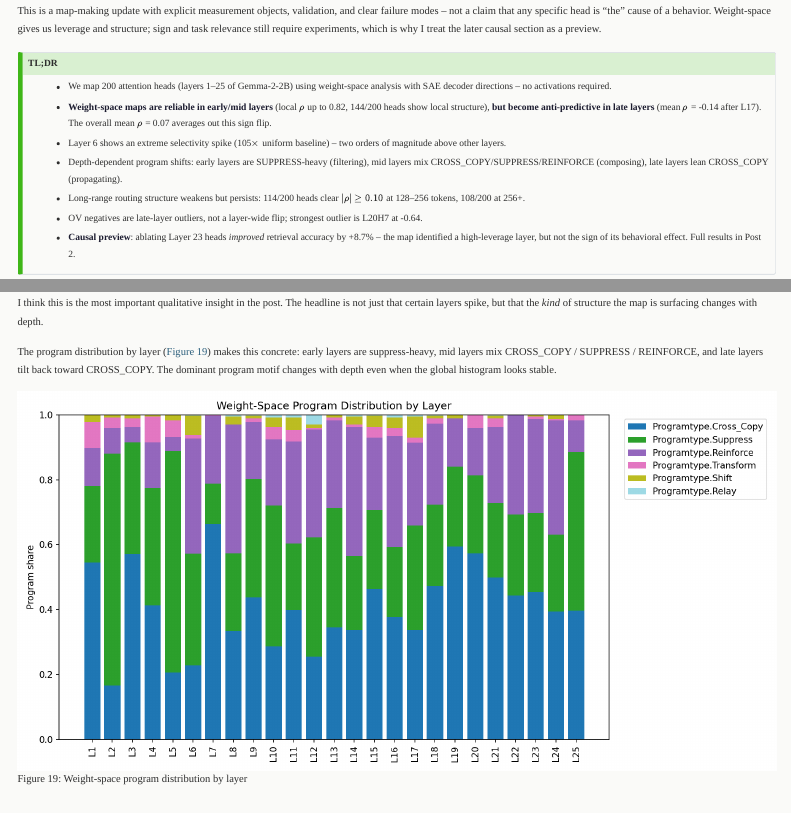
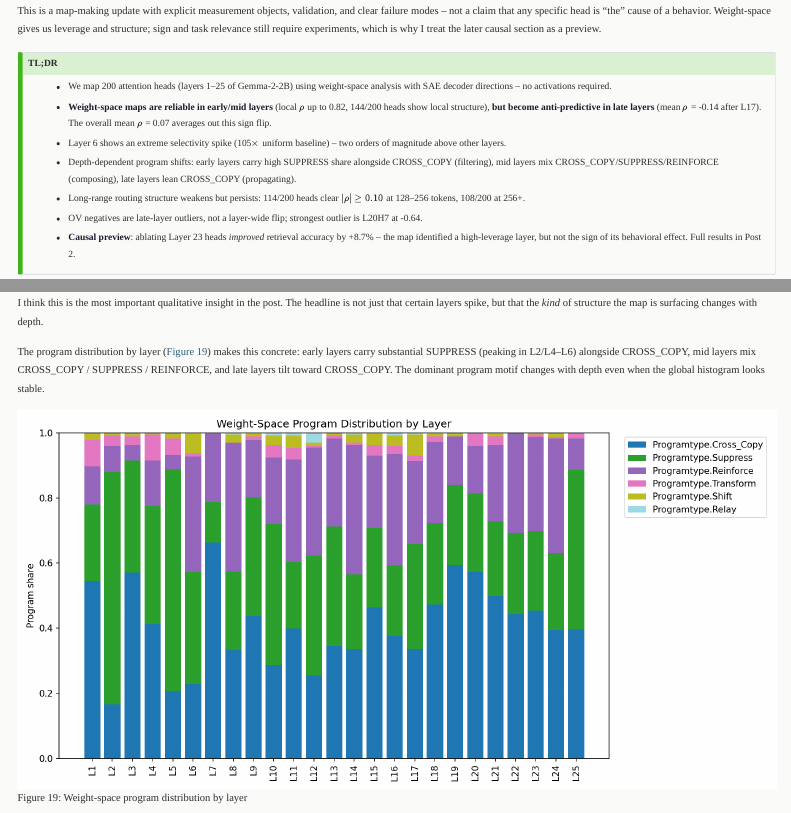
Before and after one commit to shubhamx64/residual-thoughts-blog, a Quarto document (posts/weight-space-map-of-attention-heads/index.qmd): the page in a window 1100 px wide, from 300 px down, and a second part further down, joined at a grey line. Rendered offline with R 4.5, knitr and Pandoc in place of Quarto, with nearby package versions; menus at the side of the page are left out.

Commit message:
Pre-publish polish: fix date-modified metadata, refine TL;DR, add favicon
- Rename last-modified → date-modified so Quarto renders the update date
- Refine "SUPPRESS-heavy" wording in TL;DR and body to reflect that
  L1/L3 are actually CROSS_COPY dominant (SUPPRESS peaks in L2/L4–L6)
- Add favicon cropped from hero heatmap
- Remove 2 unused figures: broken fig12_archetype_fraction.png and
  redundant fig10_ov_signflip_neg_share.png (already in composite fig10)

Co-Authored-By: Claude Opus 4.6 (1M context) <noreply@anthropic.com>

```diff
--- a/_quarto.yml
+++ b/_quarto.yml
@@ -4,6 +4,7 @@ project:
 website:
   title: "Residual Thoughts"
   site-url: "https://www.residual-thoughts.com"
+  favicon: favicon.png
   navbar:
     left: []
   open-graph: true
--- a/posts/weight-space-map-of-attention-heads/index.qmd
+++ b/posts/weight-space-map-of-attention-heads/index.qmd
@@ -3,7 +3,7 @@ title: "A Weight-Space Map of Attention Heads in Gemma-2 (with SAEs)"
 subtitle: "Lab notes on mechanistic interpretability without activations"
 author: "shubhamx64"
 date: "2026-01-02"
-last-modified: "2026-03-22"
+date-modified: "2026-03-22"
 categories: [mechanistic-interpretability, gemma-2, sae, attention-heads]
 description: "Can we learn something useful about attention heads without sampling new activations? This post uses Gemma-2 2B and Gemma Scope residual-stream SAEs to build a weight-space map of routing and writing behavior."
 image: figs/hero.png
@@ -38,7 +38,7 @@ why I treat the later causal section as a preview.
 - We map 200 attention heads (layers 1--25 of Gemma-2-2B) using weight-space analysis with SAE decoder directions -- no activations required.
 - **Weight-space maps are reliable in early/mid layers** (local $\rho$ up to 0.82, 144/200 heads show local structure), **but become anti-predictive in late layers** (mean $\rho$ = -0.14 after L17). The overall mean $\rho$ = 0.07 averages out this sign flip.
 - Layer 6 shows an extreme selectivity spike (105$\times$ uniform baseline) -- two orders of magnitude above other layers.
-- Depth-dependent program shifts: early layers are SUPPRESS-heavy (filtering), mid layers mix CROSS_COPY/SUPPRESS/REINFORCE (composing), late layers lean CROSS_COPY (propagating).
+- Depth-dependent program shifts: early layers carry high SUPPRESS share alongside CROSS_COPY (filtering), mid layers mix CROSS_COPY/SUPPRESS/REINFORCE (composing), late layers lean CROSS_COPY (propagating).
 - Long-range routing structure weakens but persists: 114/200 heads clear $|\rho| \geq 0.10$ at 128--256 tokens, 108/200 at 256+.
 - OV negatives are late-layer outliers, not a layer-wide flip; strongest outlier is L20H7 at -0.64.
 - **Causal preview**: ablating Layer 23 heads *improved* retrieval accuracy by +8.7% -- the map identified a high-leverage layer, but not the sign of its behavioral effect. Full results in Post 2.
@@ -545,7 +545,7 @@ I think this is the most important qualitative insight in the post. The
 headline is not just that certain layers spike, but that the *kind* of
 structure the map is surfacing changes with depth.
 
-The program distribution by layer (@fig-program-dist) makes this concrete: early layers are suppress-heavy, mid layers mix CROSS_COPY / SUPPRESS / REINFORCE, and late layers tilt back toward CROSS_COPY. The dominant program motif changes with depth even when the global histogram looks stable.
+The program distribution by layer (@fig-program-dist) makes this concrete: early layers carry substantial SUPPRESS (peaking in L2/L4–L6) alongside CROSS_COPY, mid layers mix CROSS_COPY / SUPPRESS / REINFORCE, and late layers tilt toward CROSS_COPY. The dominant program motif changes with depth even when the global histogram looks stable.
 
 ![Weight-space program distribution by layer](figs/fig06_program_distribution.png){#fig-program-dist}
 
```
Also changed, not shown: favicon.png (added), posts/weight-space-map-of-attention-heads/figs/fig10_ov_signflip_neg_share.png (deleted), posts/weight-space-map-of-attention-heads/figs/fig12_archetype_fraction.png (deleted).
